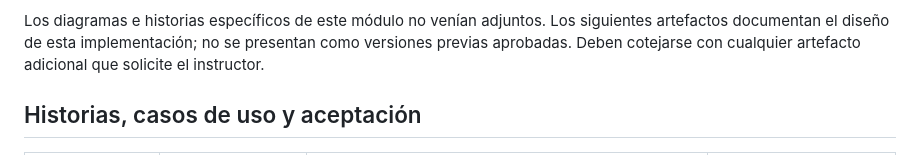
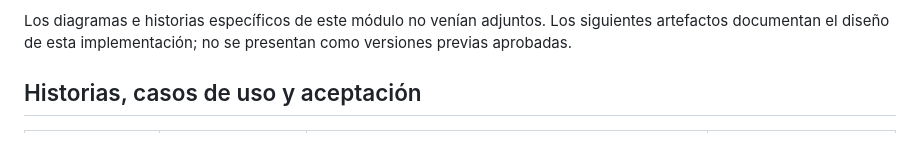
Before and after one commit to Joan-dot650/Programa-Git, a Markdown page: raizvolt-jdbc/docs/DISENO_Y_TRAZABILIDAD.md, the part around the change. Drawn GitHub-style.

```diff
--- a/raizvolt-jdbc/docs/DISENO_Y_TRAZABILIDAD.md
+++ b/raizvolt-jdbc/docs/DISENO_Y_TRAZABILIDAD.md
@@ -17,8 +17,7 @@ Se revisaron estos antecedentes disponibles:
 
 Los diagramas e historias específicos de este módulo no venían adjuntos. Los
 siguientes artefactos documentan el diseño de esta implementación; no se
-presentan como versiones previas aprobadas. Deben cotejarse con cualquier
-artefacto adicional que solicite el instructor.
+presentan como versiones previas aprobadas.
 
 ## Historias, casos de uso y aceptación
 
```
